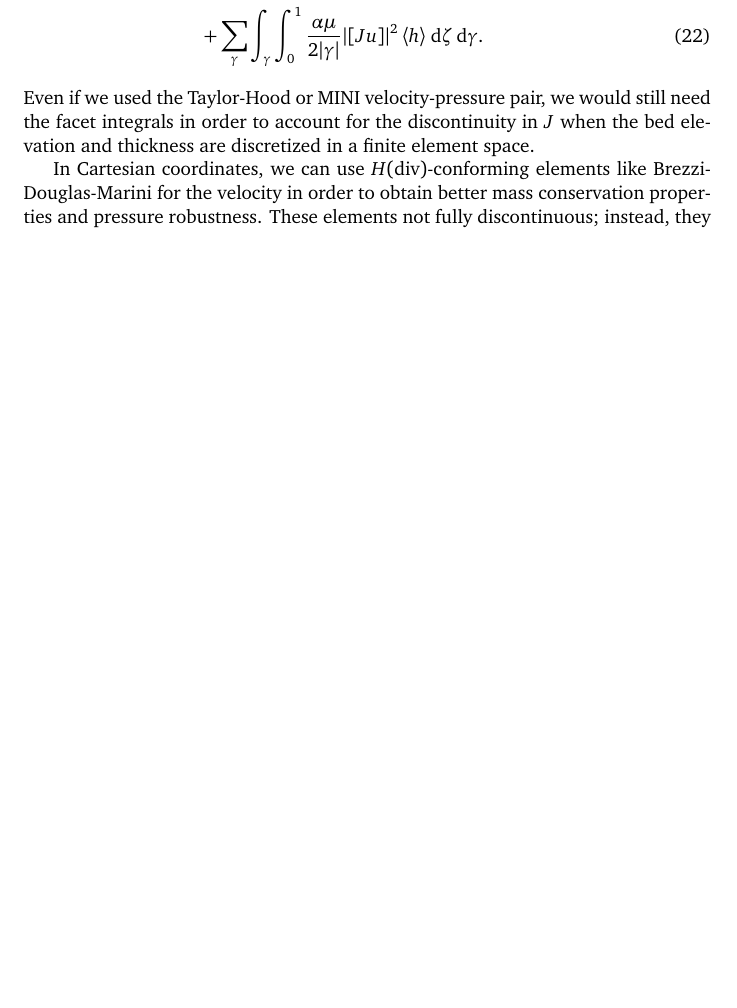
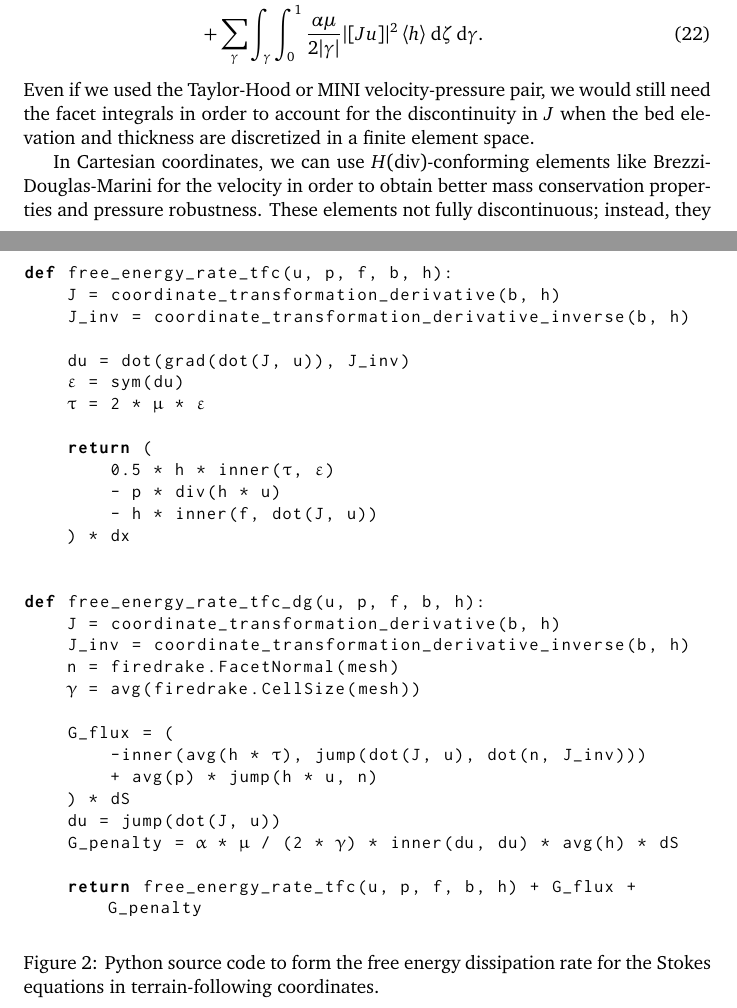
Before and after one commit to icepack/terrain-following-stokes, a LaTeX document (stokes-tfc.tex): part of page 7 of 12 before the commit and two parts of pages 7 and 8 of 13 after it, the two joined at a grey line, cut so that both start at the same text, the shorter picture padded with empty space. Compiled offline with pdfLaTeX.

Commit message:
Add inline Python code
It might not all be correct

```diff
--- a/stokes-tfc.tex
+++ b/stokes-tfc.tex
@@ -269,6 +314,43 @@ We are not aware of any research works examining a variational form or discretiz
 % -------------------------------------------------------
 \section{Discretization in terrain-following coordinates}
 
+\begin{figure}
+\begin{lstlisting}
+def free_energy_rate_tfc(u, p, f, b, h):
+    J = coordinate_transformation_derivative(b, h)
+    J_inv = coordinate_transformation_derivative_inverse(b, h)
+
+    du = dot(grad(dot(J, u)), J_inv)
+    ε = sym(du)
+    τ = 2 * μ * ε
+
+    return (
+        0.5 * h * inner(τ, ε)
+        - p * div(h * u)
+        - h * inner(f, dot(J, u))
+    ) * dx
+
+
+def free_energy_rate_tfc_dg(u, p, f, b, h):
+    J = coordinate_transformation_derivative(b, h)
+    J_inv = coordinate_transformation_derivative_inverse(b, h)
+    n = firedrake.FacetNormal(mesh)
+    γ = avg(firedrake.CellSize(mesh))
+
+    G_flux = (
+        -inner(avg(h * τ), jump(dot(J, u), dot(n, J_inv)))
+        + avg(p) * jump(h * u, n)
+    ) * dS
+    du = jump(dot(J, u))
+    G_penalty = α * μ / (2 * γ) * inner(du, du) * avg(h) * dS
+
+    return free_energy_rate_tfc(u, p, f, b, h) + G_flux + G_penalty
+
+\end{lstlisting}
+\caption{Python source code to form the free energy dissipation rate for the Stokes equations in terrain-following coordinates.}
+\label{fig:source-code-tfc}
+\end{figure}
+
 Suppose that we discretize the bed elevation $b$ and thickness $h$ using a standard continuous finite element basis.
 The derivative $J$ of the coordinate transformation involves gradients of $b$ and $h$.
 That means that $J$ is discontinuous across cell boundaries.
```
Also changed, not shown: stokes-tfc.tex (48 more changed lines).
